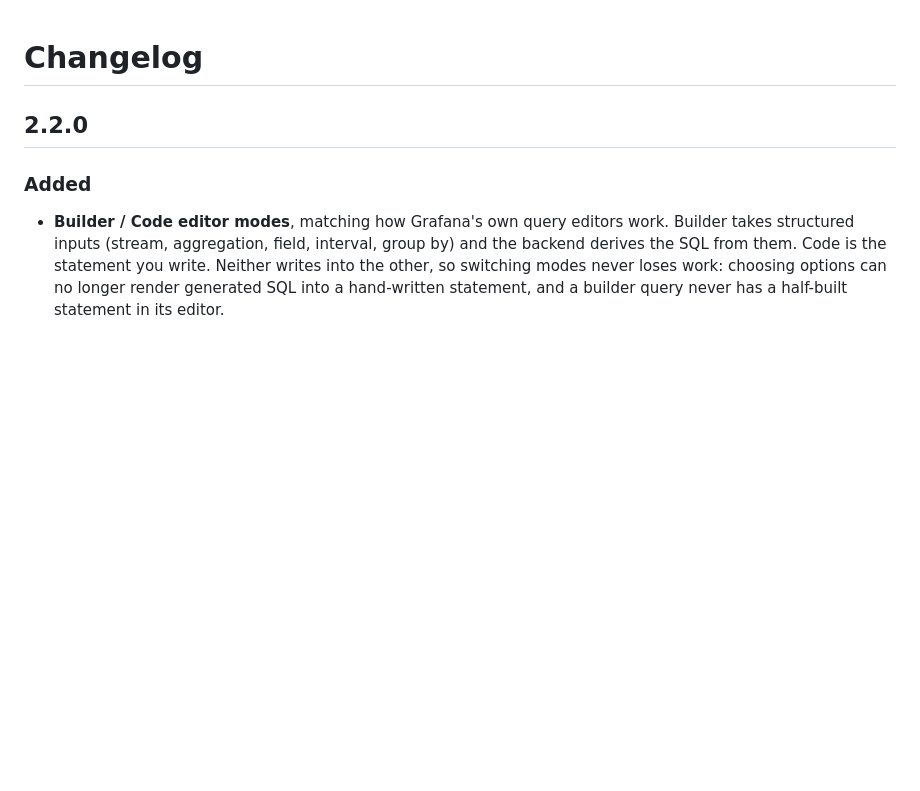
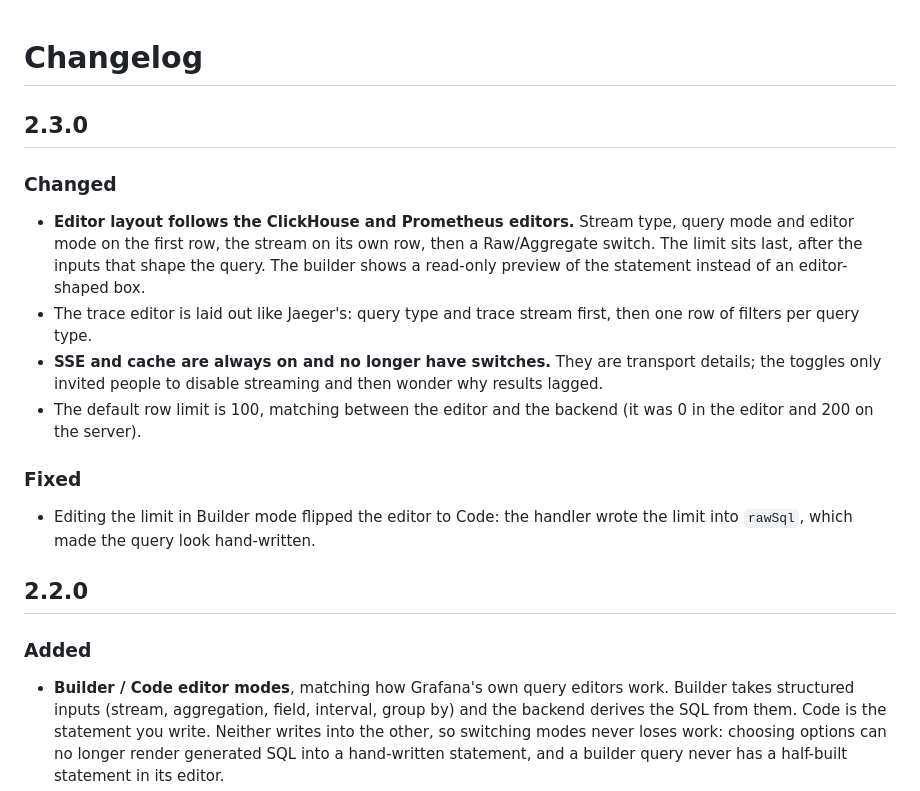
Before and after one commit to LinPr/grafana-openobserve-datasource, a Markdown page: CHANGELOG.md, the part around the change. Drawn GitHub-style; blank space fills up the shorter version.

```diff
--- a/CHANGELOG.md
+++ b/CHANGELOG.md
@@ -1,4 +1,26 @@
 # Changelog
+
+## 2.3.0
+
+### Changed
+
+- **Editor layout follows the ClickHouse and Prometheus editors.** Stream type,
+  query mode and editor mode on the first row, the stream on its own row, then
+  a Raw/Aggregate switch. The limit sits last, after the inputs that shape the
+  query. The builder shows a read-only preview of the statement instead of an
+  editor-shaped box.
+- The trace editor is laid out like Jaeger's: query type and trace stream
+  first, then one row of filters per query type.
+- **SSE and cache are always on and no longer have switches.** They are
+  transport details; the toggles only invited people to disable streaming and
+  then wonder why results lagged.
+- The default row limit is 100, matching between the editor and the backend
+  (it was 0 in the editor and 200 on the server).
+
+### Fixed
+
+- Editing the limit in Builder mode flipped the editor to Code: the handler
+  wrote the limit into `rawSql`, which made the query look hand-written.
 
 ## 2.2.0
 
```
Also changed, not shown: README.md (+8 -6 lines), doc/screenshot/builder_aggregation.png, doc/screenshot/query_editor.png, doc/screenshot/trace_search.png, 8 other files.
